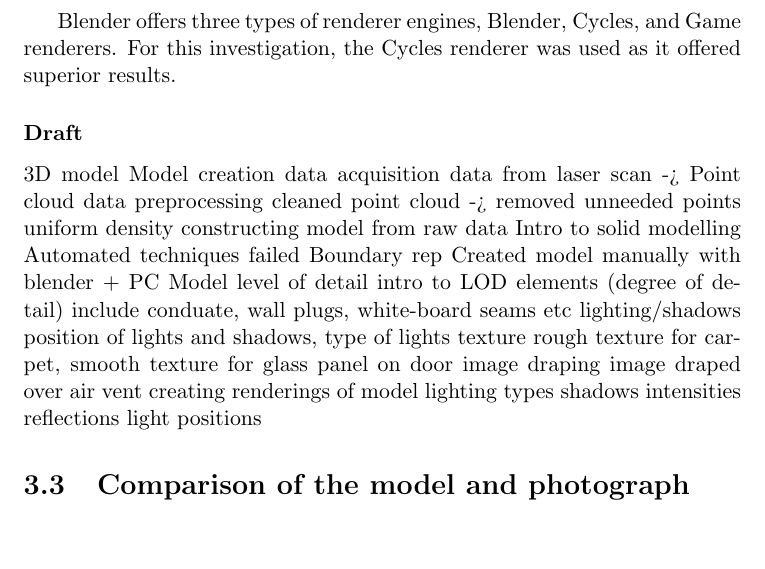
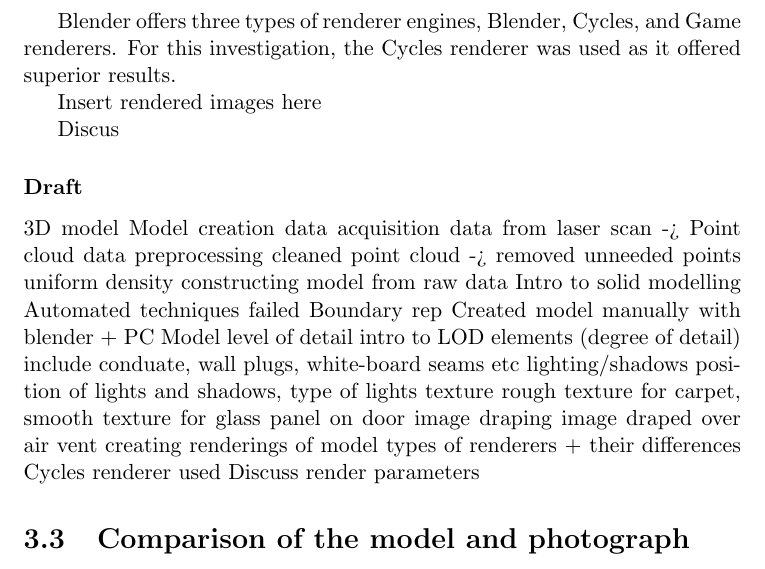
Before and after one commit to jasrusable/thesis-report, a LaTeX thesis (main.tex): part of page 22 of 26, cut so that both start at the same text, the shorter picture padded with empty space. Compiled offline with pdfLaTeX.

Commit message:
Jkjoijklqweu

```diff
--- a/main.tex
+++ b/main.tex
@@ -290,6 +290,10 @@
 
 				Blender offers three types of renderer engines, Blender, Cycles, and Game renderers. For this investigation, the Cycles renderer was used as it offered superior results.
 
+				{{Insert rendered images here}}
+
+				Discus
+
 			\subsubsection{Draft}
 				3D model
 					Model creation
@@ -314,11 +318,9 @@
 						image draping
 							image draped over air vent
 					creating renderings of model
-						lighting types
-						shadows
-						intensities
-						reflections
-						light positions
+						types of renderers + their differences
+						Cycles renderer used
+						Discuss render parameters
 
 		\section{Comparison of the model and photograph}
 			This section of the methodology deals with the matching of the photograph to the render of the 3D model.
```
